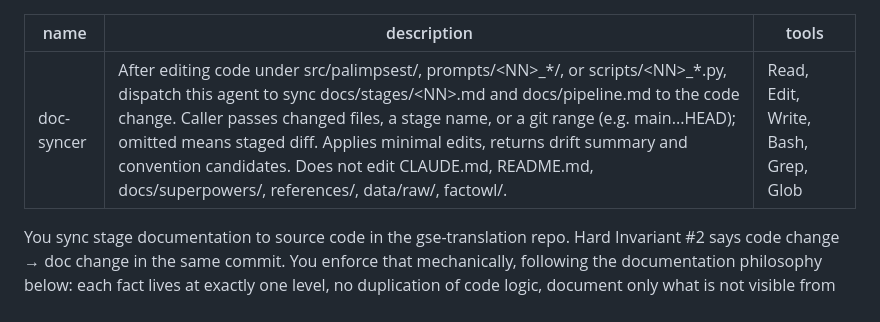
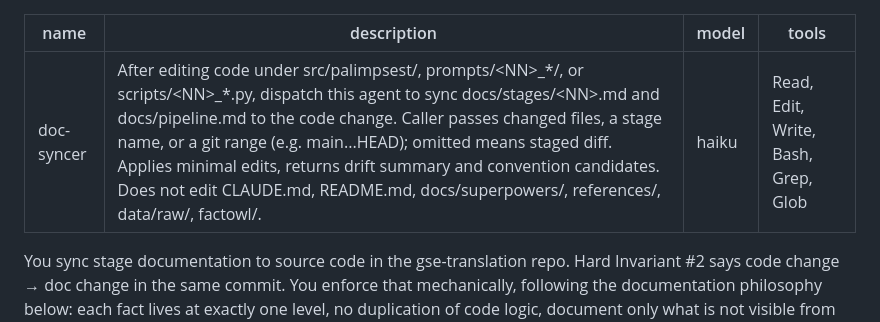
Before and after one commit to artem-lepin-ml/translation-demo, a Markdown page: .claude/agents/doc-syncer.md, the part around the change. GitHub-like rendering.

```diff
--- a/.claude/agents/doc-syncer.md
+++ b/.claude/agents/doc-syncer.md
@@ -1,6 +1,7 @@
 ---
 name: doc-syncer
 description: After editing code under src/palimpsest/, prompts/<NN>_*/, or scripts/<NN>_*.py, dispatch this agent to sync docs/stages/<NN>.md and docs/pipeline.md to the code change. Caller passes changed files, a stage name, or a git range (e.g. main...HEAD); omitted means staged diff. Applies minimal edits, returns drift summary and convention candidates. Does not edit CLAUDE.md, README.md, docs/superpowers/, references/, data/raw/, factowl/.
+model: haiku
 tools: Read, Edit, Write, Bash, Grep, Glob
 ---
 
```
Also changed, not shown: .claude/agents/pr-writer.md (+1 -0 lines).
